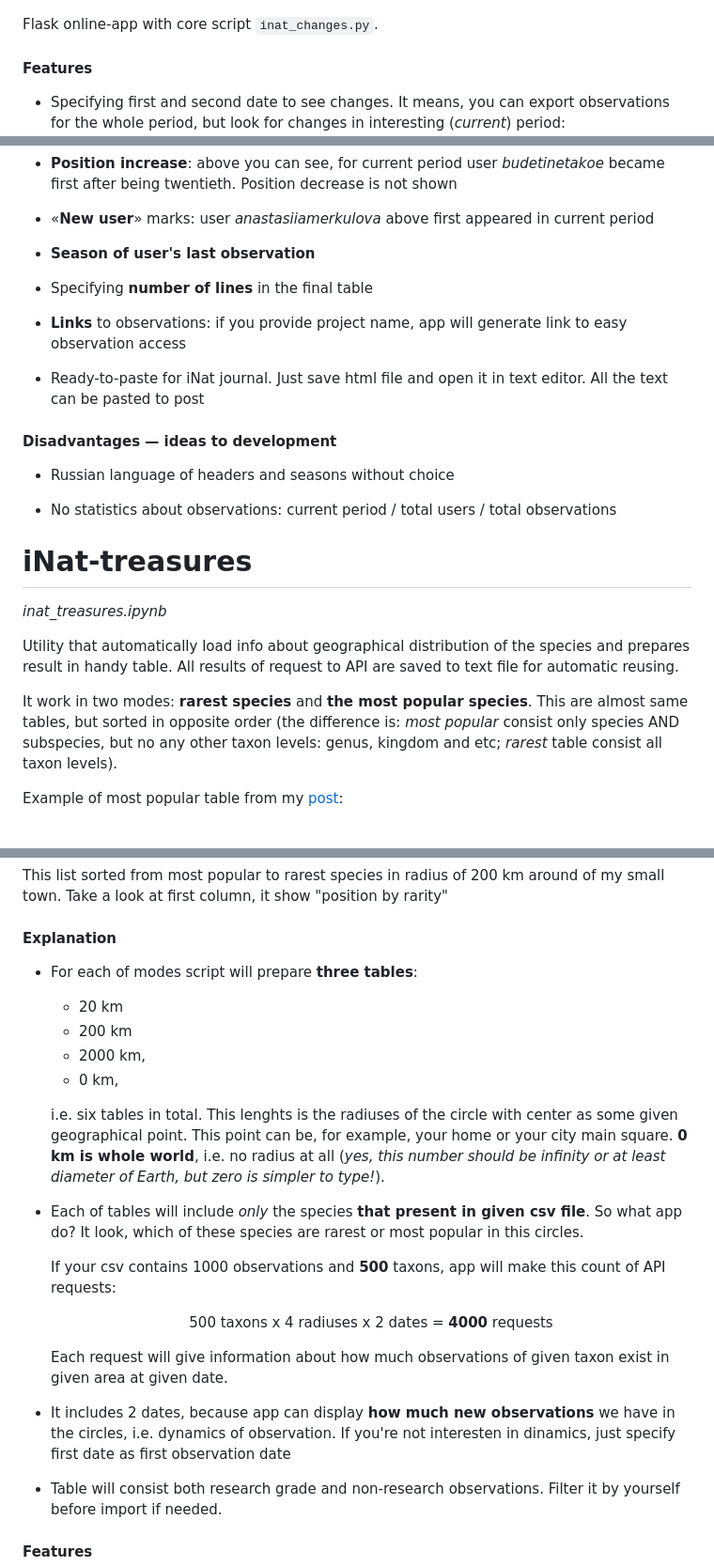
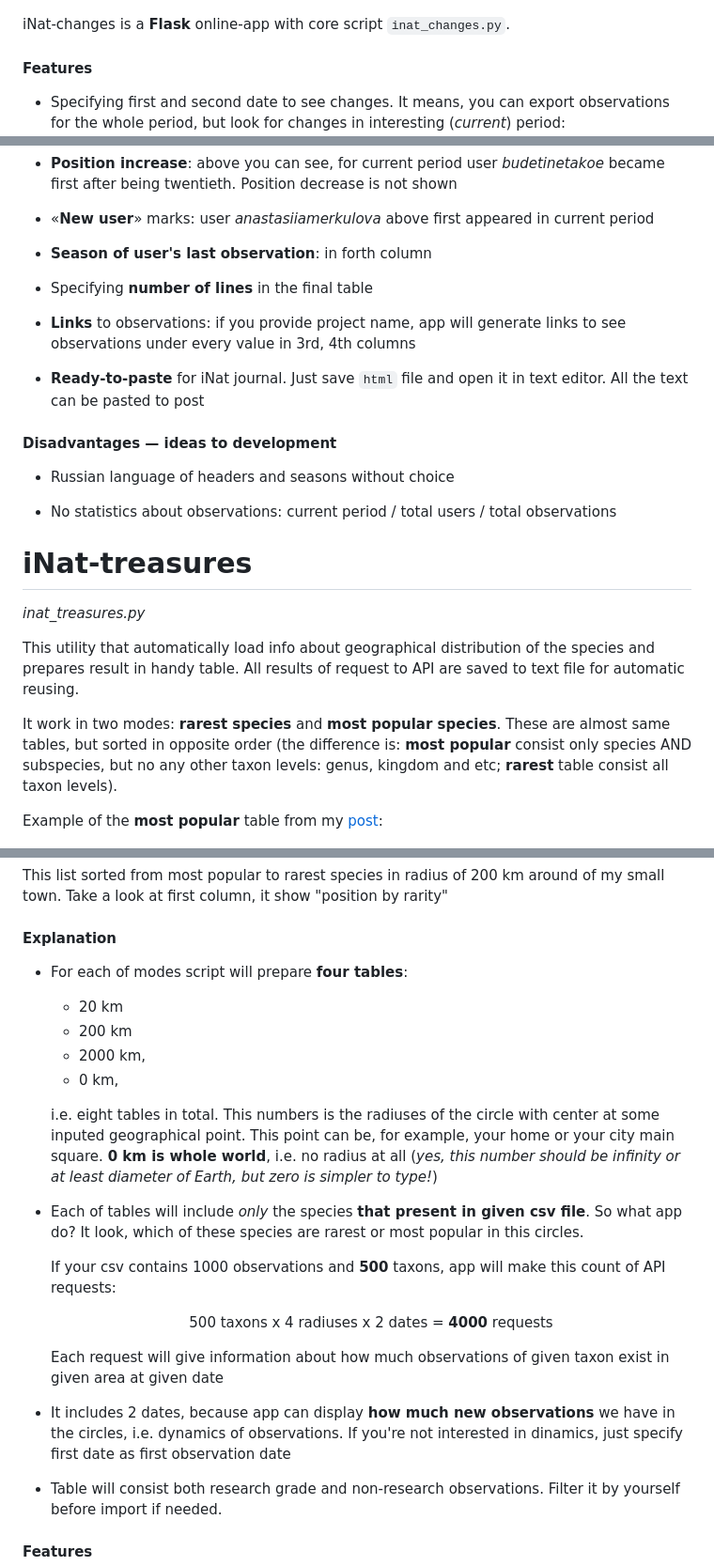
Before and after one commit to baidakovil/iNat-statistics, a Markdown page: README.md, 3 parts joined by grey strips. Shown: that part at 94% size. GitHub-like rendering.

Commit message:
upd: minor additions

```diff
--- a/README.md
+++ b/README.md
@@ -23,7 +23,7 @@ Please **wait up to 60 sec** till page at [inat-changes.onrender.com](https://in
 
 [half-year project changes]: https://www.inaturalist.org/projects/tsyurupy-i-ego-lesa/journal/75862-2023
 
-Flask online-app with core script `inat_changes.py`.
+iNat-changes is a **Flask** online-app with core script `inat_changes.py`.
 
 #### Features
 
@@ -39,13 +39,13 @@ Flask online-app with core script `inat_changes.py`.
 
 * «**New user**» marks: user *anastasiiamerkulova* above first appeared in current period
 
-* **Season of user's last observation**
+* **Season of user's last observation**: in forth column
 
 * Specifying **number of lines** in the final table
 
-* **Links** to observations: if you provide project name, app will generate link to easy observation access
+* **Links** to observations: if you provide project name, app will generate links to see observations under every value in 3rd, 4th columns
 
-* Ready-to-paste for iNat journal. Just save html file and open it in text editor. All the text can be pasted to post
+* **Ready-to-paste** for iNat journal. Just save `html` file and open it in text editor. All the text can be pasted to post
 
 
 #### Disadvantages — ideas to development
@@ -56,14 +56,14 @@ Flask online-app with core script `inat_changes.py`.
 
 # iNat-treasures
 
-*inat_treasures.ipynb*
+*inat_treasures.py*
 
-Utility that automatically load info about geographical distribution of the species and prepares result in handy table. All results of request to API are saved to text file for automatic reusing.
+This utility that automatically load info about geographical distribution of the species and prepares result in handy table. All results of request to API are saved to text file for automatic reusing.
 
-It work in two modes: **rarest species** and **the most popular species**. This are almost same tables, but sorted in opposite order (the difference is: _most popular_ consist only species AND subspecies, but no any other taxon levels: genus, kingdom and etc; _rarest_ table consist all taxon levels).
+It work in two modes: **rarest species** and **most popular species**. These are almost same tables, but sorted in opposite order (the difference is: **most popular** consist only species AND subspecies, but no any other taxon levels: genus, kingdom and etc; **rarest** table consist all taxon levels).
 
 
-Example of most popular table from my [post](#afritets-inat-journal):
+Example of the **most popular** table from my [post](#afritets-inat-journal):
 
 <img src="docs/afritets-sample.png" width=100%></img>
 
@@ -72,22 +72,22 @@ This list sorted from most popular to rarest species in radius of 200 km around
 #### Explanation
 
 
-* For each of modes script will prepare **three tables**:
+* For each of modes script will prepare **four tables**:
     - 20 km
     - 200 km
     - 2000 km,
     - 0 km,
 
-    i.e. six tables in total. This lenghts is the radiuses of the circle with center as some given geographical point. This point can be, for example, your home or your city main square. **0 km is whole world**, i.e. no radius at all (_yes, this number should be infinity or at least diameter of Earth, but zero is simpler to type!_).
+    i.e. eight tables in total. This numbers is the radiuses of the circle with center at some inputed geographical point. This point can be, for example, your home or your city main square. **0 km is whole world**, i.e. no radius at all (_yes, this number should be infinity or at least diameter of Earth, but zero is simpler to type!_)
 
 * Each of tables will include _only_ the species **that present in given csv file**. So what app do? It look, which of these species are rarest or most popular in this circles.
 
     If your csv contains 1000 observations and **500** taxons, app will make this count of API requests:
     <p align="center">500 taxons x 4 radiuses x 2 dates = <b>4000</b> requests</p>
 
-    Each request will give information about how much observations of given taxon exist in given area at given date.
+    Each request will give information about how much observations of given taxon exist in given area at given date
 
-* It includes 2 dates, because app can display **how much new observations** we have in the circles, i.e. dynamics of observation. If you're not interesten in dinamics, just specify first date as first observation date
+* It includes 2 dates, because app can display **how much new observations** we have in the circles, i.e. dynamics of observations. If you're not interested in dinamics, just specify first date as first observation date
 
 * Table will consist both research grade and non-research observations. Filter it by yourself before import if needed.
 
```
Also changed, not shown: other parts of README.md (+3 -3 lines).
